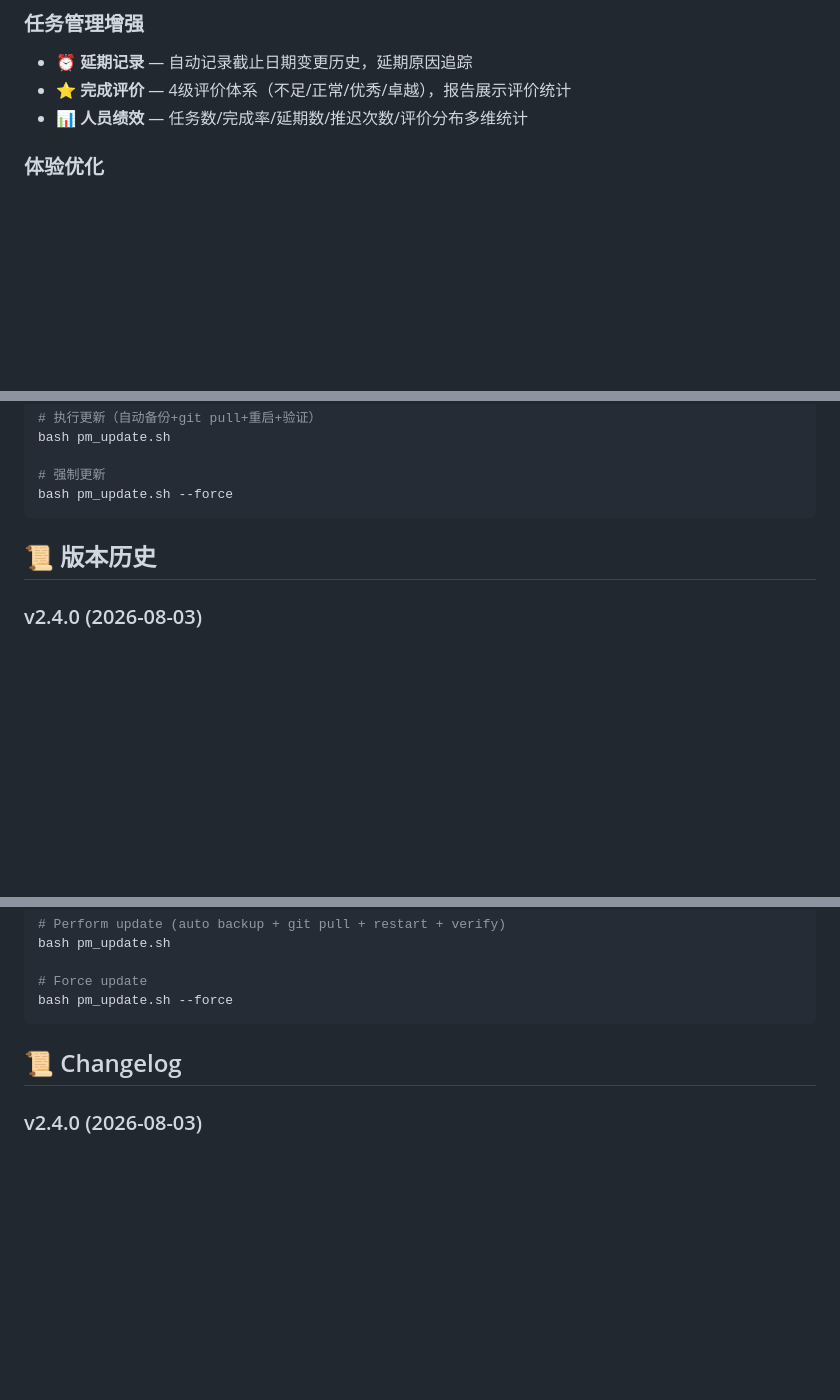
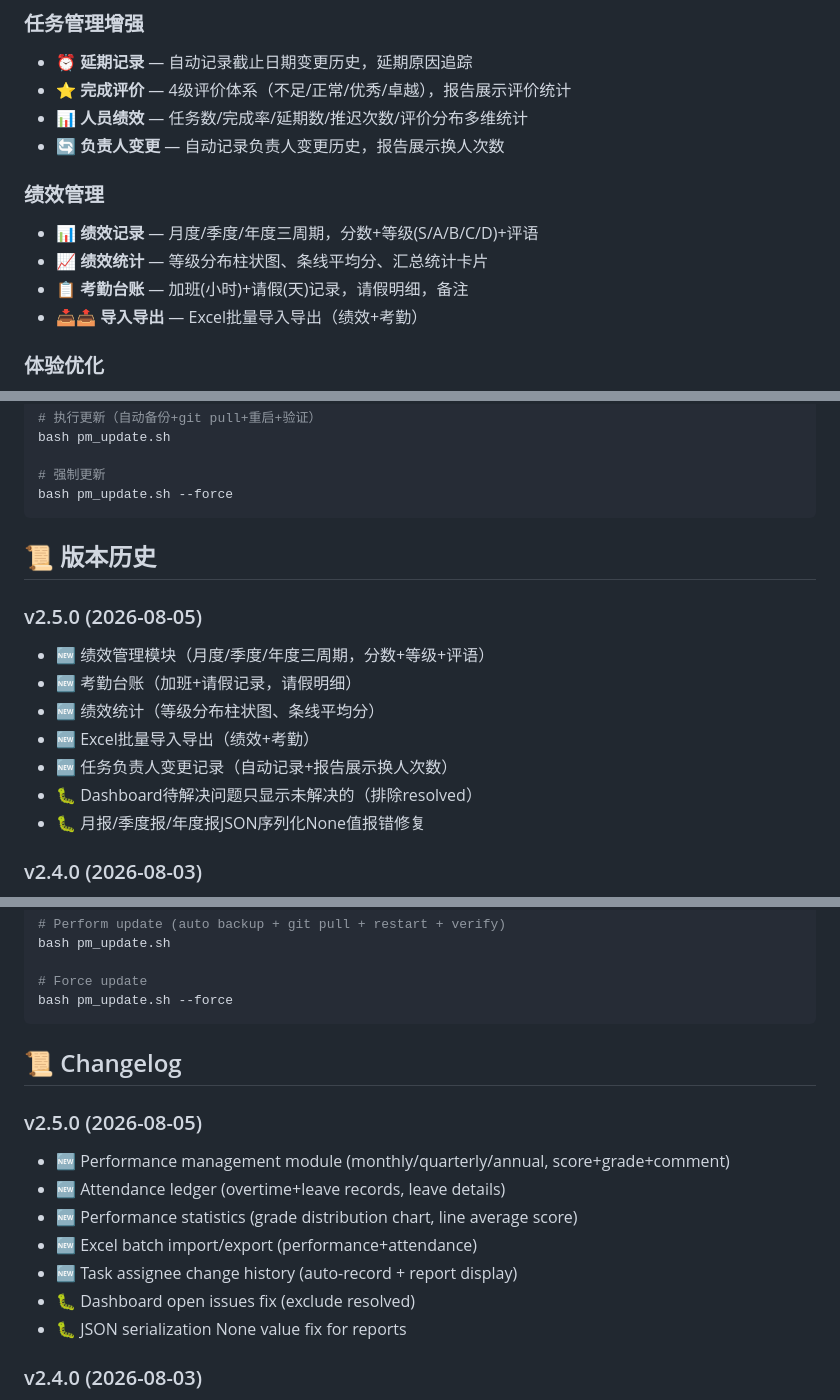
Before and after one commit to DennisSkyWind/pm-system, a Markdown page: README.md, 3 parts joined by grey strips. Drawn GitHub-style; blank space fills up the shorter version.

Commit message:
docs: README更新至v2.5.0，添加绩效管理模块说明

```diff
--- a/README.md
+++ b/README.md
@@ -49,6 +49,13 @@
 - ⏰ **延期记录** — 自动记录截止日期变更历史，延期原因追踪
 - ⭐ **完成评价** — 4级评价体系（不足/正常/优秀/卓越），报告展示评价统计
 - 📊 **人员绩效** — 任务数/完成率/延期数/推迟次数/评价分布多维统计
+- 🔄 **负责人变更** — 自动记录负责人变更历史，报告展示换人次数
+
+### 绩效管理
+- 📊 **绩效记录** — 月度/季度/年度三周期，分数+等级(S/A/B/C/D)+评语
+- 📈 **绩效统计** — 等级分布柱状图、条线平均分、汇总统计卡片
+- 📋 **考勤台账** — 加班(小时)+请假(天)记录，请假明细，备注
+- 📥📤 **导入导出** — Excel批量导入导出（绩效+考勤）
 
 ### 体验优化
 - 🌙 **暗黑模式** — 一键切换，偏好记忆
@@ -148,6 +155,15 @@ bash pm_update.sh --force
 
 ## 📜 版本历史
 
+### v2.5.0 (2026-08-05)
+- 🆕 绩效管理模块（月度/季度/年度三周期，分数+等级+评语）
+- 🆕 考勤台账（加班+请假记录，请假明细）
+- 🆕 绩效统计（等级分布柱状图、条线平均分）
+- 🆕 Excel批量导入导出（绩效+考勤）
+- 🆕 任务负责人变更记录（自动记录+报告展示换人次数）
+- 🐛 Dashboard待解决问题只显示未解决的（排除resolved）
+- 🐛 月报/季度报/年度报JSON序列化None值报错修复
+
 ### v2.4.0 (2026-08-03)
 - 🆕 日报人员统计增加当日推迟次数和评价列
 - 🆕 机密项目功能（标记🔒、报表自动排除）
@@ -324,6 +347,15 @@ bash pm_update.sh --force
 
 ## 📜 Changelog
 
+### v2.5.0 (2026-08-05)
+- 🆕 Performance management module (monthly/quarterly/annual, score+grade+comment)
+- 🆕 Attendance ledger (overtime+leave records, leave details)
+- 🆕 Performance statistics (grade distribution chart, line average score)
+- 🆕 Excel batch import/export (performance+attendance)
+- 🆕 Task assignee change history (auto-record + report display)
+- 🐛 Dashboard open issues fix (exclude resolved)
+- 🐛 JSON serialization None value fix for reports
+
 ### v2.4.0 (2026-08-03)
 - 🆕 Daily report personnel stats: daily delay count and rating columns
 - 🆕 Confidential project feature (🔒 marking, auto-exclusion from reports)
```
Also changed, not shown: other parts of README.md (+9 -2 lines).
